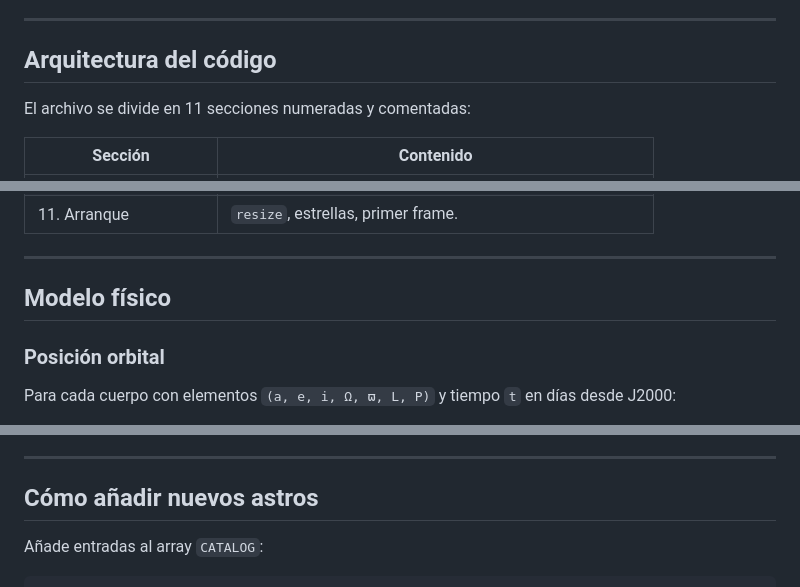
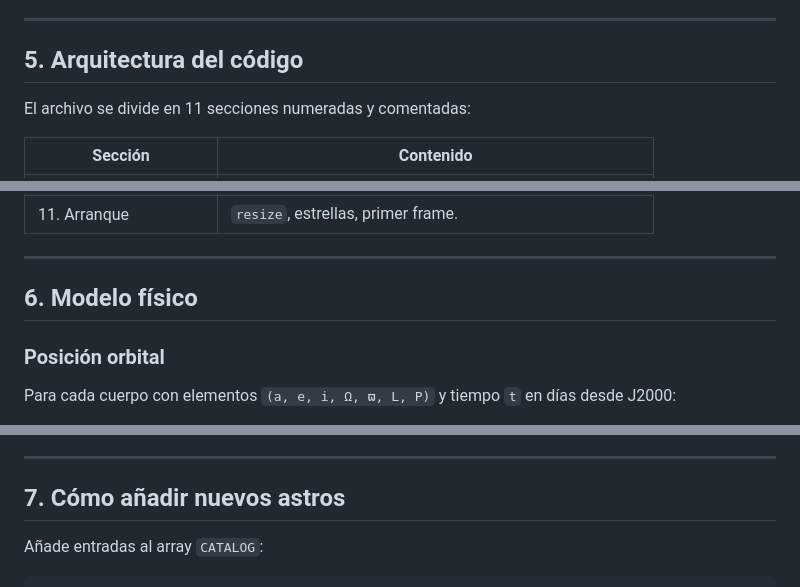
Before and after one commit to jcteacher-lab/sistemasolar, a Markdown page: README.md, 3 parts joined by grey strips. Rendered like a GitHub page.

```diff
--- a/README.md
+++ b/README.md
@@ -129,7 +130,7 @@ sistemasolar/
 
 ---
 
-## Arquitectura del código
+## 5. Arquitectura del código
 
 El archivo se divide en 11 secciones numeradas y comentadas:
 
@@ -149,7 +150,7 @@ El archivo se divide en 11 secciones numeradas y comentadas:
 
 ---
 
-## Modelo físico
+## 6. Modelo físico
 
 ### Posición orbital
 
@@ -172,7 +173,7 @@ Para cada cuerpo con elementos `(a, e, i, Ω, ϖ, L, P)` y tiempo `t` en días d
 
 ---
 
-## Cómo añadir nuevos astros
+## 7. Cómo añadir nuevos astros
 
 Añade entradas al array `CATALOG`:
 
```
Also changed, not shown: other parts of README.md (+35 -35 lines).
